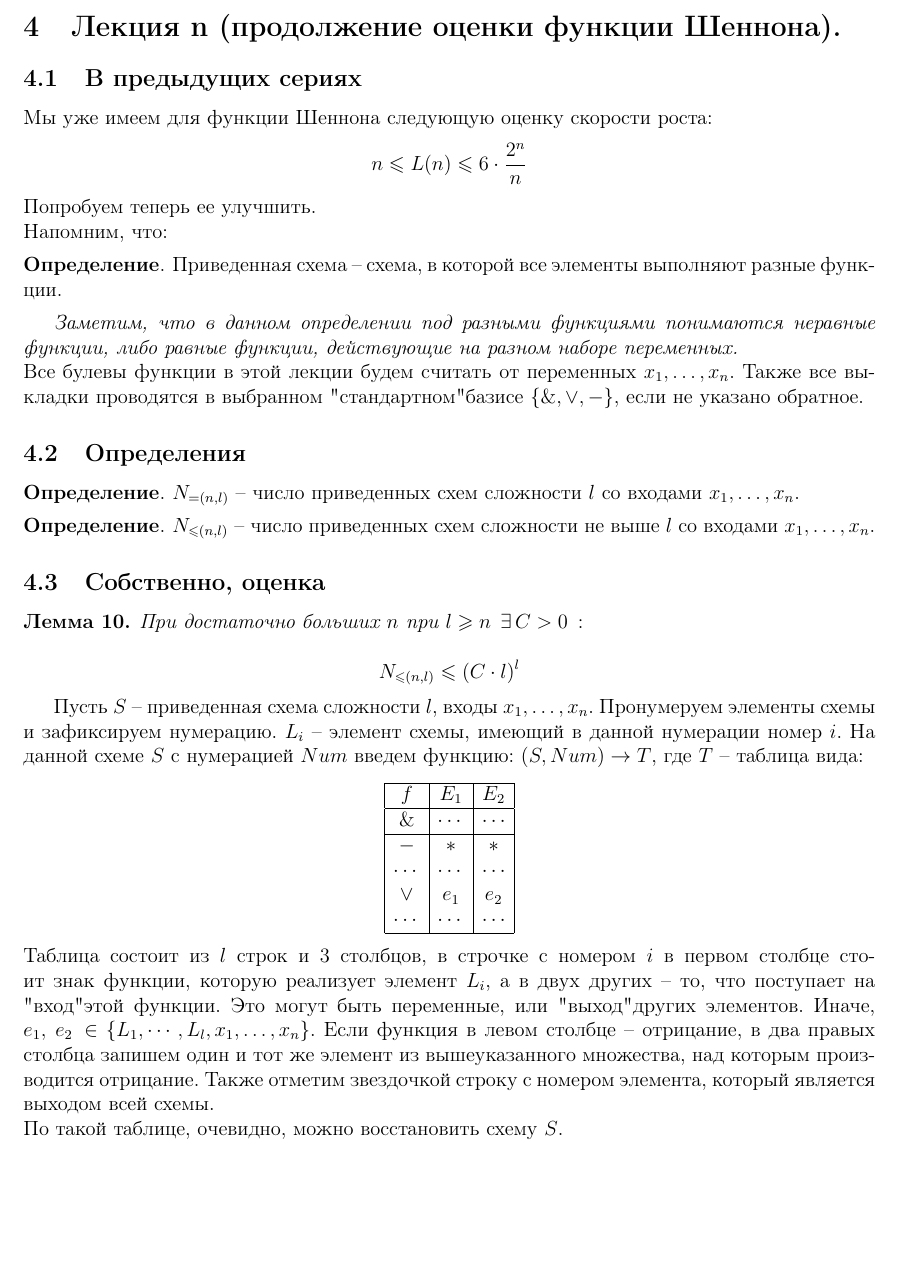
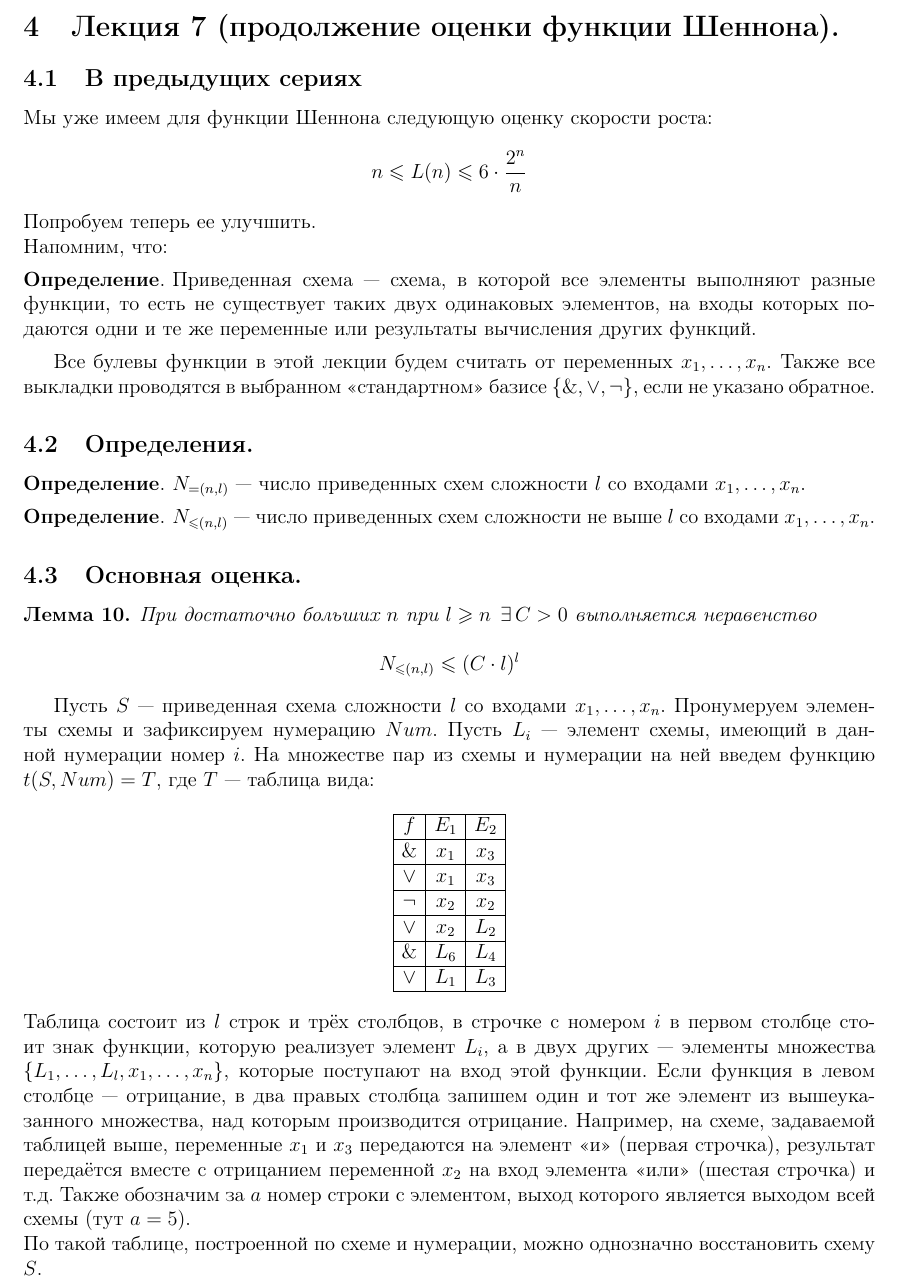
Before and after one commit to MechMat106/TDF_lections, a LaTeX document (all.tex, which reads lecn.tex): part of page 10 of 11, cut so that both start at the same text, the shorter picture padded with empty space. Compiled offline with LaTeX, dvips and Ghostscript; a LaTeX package or settings file that is missing is left out.

Commit message:
Поредактировали 7ую лекцию.

```diff
--- a/lecn.tex
+++ b/lecn.tex
@@ -1,44 +1,52 @@
-\section{Лекция n (продолжение оценки функции Шеннона).}
+\section{Лекция 7 (продолжение оценки функции Шеннона).}
 \subsection{В предыдущих сериях}
 Мы уже имеем для функции Шеннона следующую оценку скорости роста:
 $$n\leq L(n)\leq 6\cdot \frac{2^n}{n}$$
 Попробуем теперь ее улучшить.\\
 Напомним, что:
 \begin{definition}
-Приведенная схема -- схема, в которой все элементы выполняют разные функции.
+Приведенная схема --- схема, в которой все элементы выполняют разные функции, то есть не существует таких двух одинаковых элементов, на входы которых подаются одни и те же переменные или результаты вычисления других функций.
 \end{definition}
-\textit{Заметим, что в данном определении под разными функциями понимаются неравные функции, либо равные функции, действующие на разном наборе переменных.}\\
-Все булевы функции в этой лекции будем считать от переменных $\XXX$. Также все выкладки проводятся в выбранном "стандартном" базисе $\{\& ,\vee ,-\}$, если не указано обратное.
-\subsection{Определения}
+%\textit{Заметим, что в данном определении под разными функциями понимаются неравные функции, либо равные функции, действующие на разном наборе переменных.}\\
+Все булевы функции в этой лекции будем считать от переменных $\XXX$. Также все выкладки проводятся в выбранном <<стандартном>> базисе $\{\& ,\vee ,\neg\}$, если не указано обратное.
+\subsection{Определения.}
 \begin{definition}
-$N_{=(n,l)}$ -- число приведенных схем сложности $l$ со входами $\XXX$.
+$N_{=(n,l)}$ --- число приведенных схем сложности $l$ со входами $\XXX$.
 \end{definition}
 \begin{definition}
-$N_{\leq(n,l)}$ -- число приведенных схем сложности не выше $l$ со входами $\XXX$.
+$N_{\leq(n,l)}$ --- число приведенных схем сложности не выше $l$ со входами $\XXX$.
 \end{definition}
-\subsection{Собственно, оценка}
+\subsection{Основная оценка.}
 \begin{lemma}
-При достаточно больших $n$ при $l\geq n \:\: \exists \, C>0 \: : $\\
+При достаточно больших $n$ при $l\geq n \:\: \exists \, C>0$ выполняется неравенство\\
 $$N_{\leq(n,l)}\leq (C\cdot l)^l $$
 \end{lemma}
-Пусть $S$ -- приведенная схема сложности $l$, входы $\XXX$.
-Пронумеруем элементы схемы и зафиксируем нумерацию. $L_i$ -- элемент схемы, имеющий в данной нумерации номер $i$. На данной схеме $S$ с нумерацией $Num$ введем функцию:
-$(S,Num)\rightarrow T$, где $T$ -- таблица вида:
+Пусть $S$ --- приведенная схема сложности $l$ со входами $\XXX$.
+Пронумеруем элементы схемы и зафиксируем нумерацию $Num$. Пусть $L_i$ --- элемент схемы, имеющий в данной нумерации номер $i$. На множестве пар из схемы и нумерации на ней введем функцию
+$t(S,Num)= T$%(аргумент функции --- пара $(S,Num)$, а значение --- \textit{таблица} $T$)
+, где $T$ --- таблица вида:
 $$
     \begin{array}{|c|c|c|}
     \hline
-    f & E_1 & E_2 \\
+       f & E_1 & E_2 \\
+      \hline
+       \& & x_1 & x_3 \\
+      \hline
+       \vee & x_1 & x_3 \\
+       \hline
+       \neg & x_2 & x_2 \\
+       \hline
+     \vee & x_2 & L_2 \\
+     \hline
+      \& & L_6 & L_4\\
     \hline
-    \& & \cdots &  \cdots \\
-    \hline
-     - & * & * \\
-     \cdots & \cdots & \cdots \\
-    \vee & e_1 & e_2 \\
-     \cdots & \cdots & \cdots \\
+    \vee & L_1 & L_3\\
     \hline
     \end{array}
     $$
-Таблица состоит из $l$ строк и $3$ столбцов, в строчке с номером $i$ в первом столбце стоит знак функции, которую реализует элемент $L_i$, a в двух других -- то, что поступает на "вход"  этой функции. Это могут быть переменные, или "выход"  других элементов. Иначе, $e_1, \:e_2\, \in \{ L_1, \cdots ,L_l, \XXX\} $. Если функция в левом столбце -- отрицание, в два правых столбца запишем один и тот же элемент из вышеуказанного множества, над которым производится отрицание. Также отметим звездочкой строку с номером элемента, который является выходом всей схемы. \\
-По такой таблице, очевидно, можно восстановить схему $S$.\\
-Оценим число таблиц, соответствующих всем парам $(S,Num)$ заданной сложности $l$. Обозначим его $N_{l}$.\\
-$$ N_l\leq 3^l\cdot (l+n)^{2l} \cdot l \leq 3^l \cdot 2l^{2l}\cdot l = (3\cdot 2^2)^l\cdot l^{2l}\cdot l = 12^l \cdot l^{2l} \cdot l \leq 13^l\cdot l^{2l}$$\\
+Таблица состоит из $l$ строк и трёх столбцов, в строчке с номером $i$ в первом столбце стоит знак функции, которую реализует элемент $L_i$, a в двух других --- элементы множества $\{ L_1,\ldots,L_l, \XXX\} $, которые поступают на вход этой функции. %Это могут быть переменные или <<выходы>>  других элементов. %Иначе, $e_1,\,e_2\, \in \{ L_1,\ldots,L_l, \XXX\} $.
+Если функция в левом столбце --- отрицание, в два правых столбца запишем один и тот же элемент из вышеуказанного множества, над которым производится отрицание. Например, на схеме, задаваемой таблицей выше, переменные $x_1$ и $x_3$ передаются на элемент <<и>> (первая строчка), результат передаётся вместе с отрицанием переменной $x_2$ на вход элемента <<или>> (шестая строчка) и т.д. Также обозначим за $a$ номер строки с элементом, выход которого является выходом всей схемы (тут $a=5$). \\
+По такой таблице, построенной по схеме и нумерации, можно однозначно восстановить схему $S$.\\
+%Оценим число таблиц, соответствующих всем парам $(S,Num)$ заданной сложности $l$. Обозначим его $N_{l}$.\\
+Обозначим за $N_l$ число таблиц, соответствующих всем парам $(S,Num)$ заданной сложности $l$. Имеет место оценка
+$$ N_l\leq 3^l\cdot (l+n)^{2l} \cdot l \leq 3^l \cdot 2l^{2l}\cdot l = (3\cdot 2^2)^l\cdot l^{2l}\cdot l = 12^l \cdot l^{2l} \cdot l \leq 13^l\cdot l^{2l}.$$
```
Also changed, not shown: lecn.tex (15 more changed lines).
